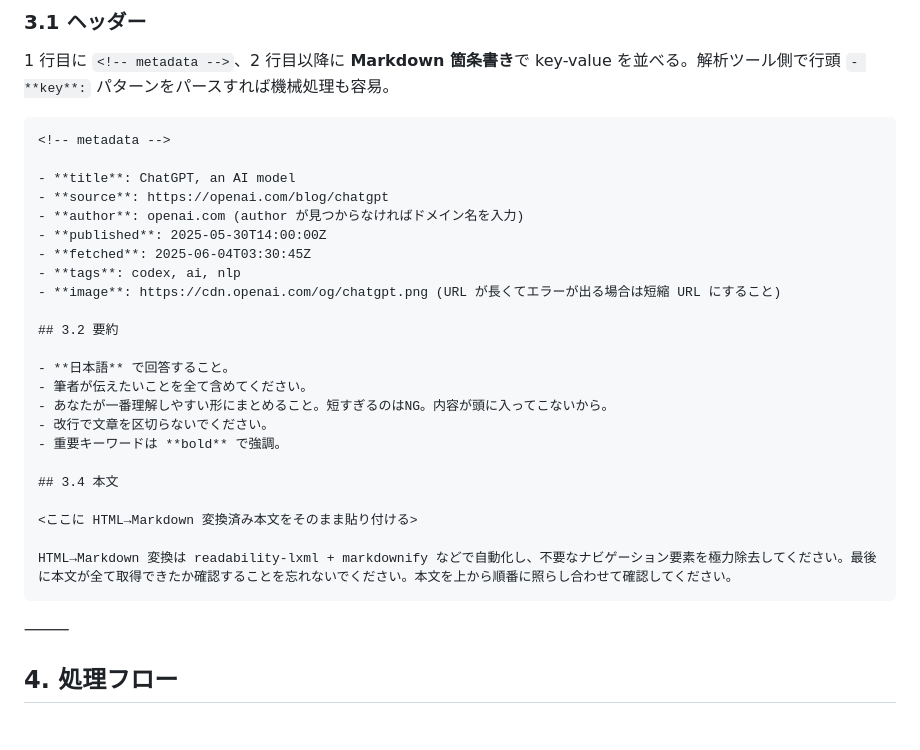
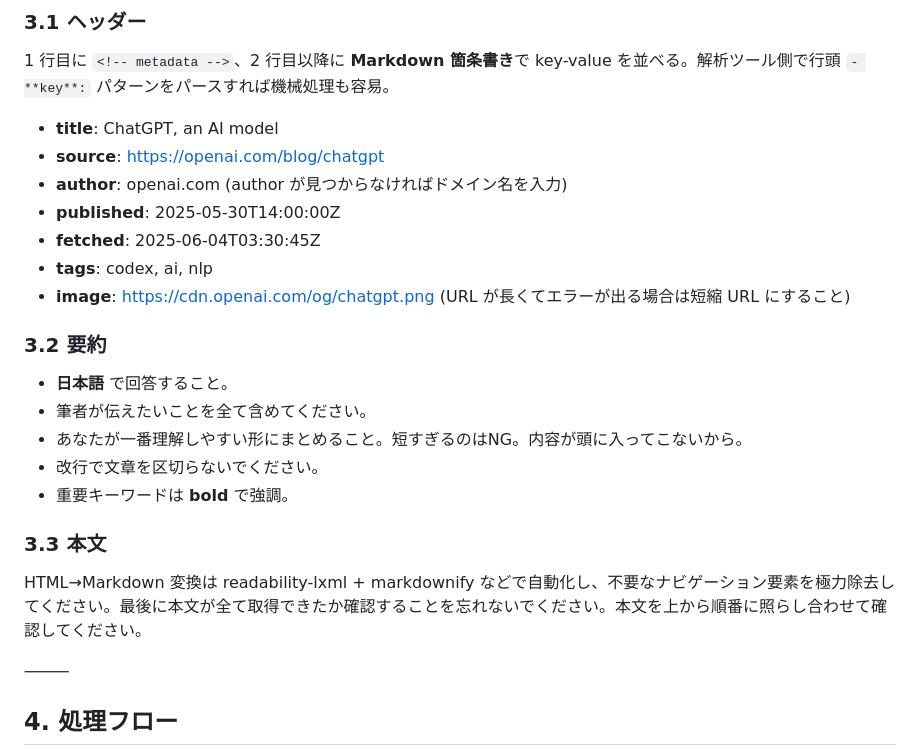
Before and after one commit to ringlyra/web-summary, a Markdown page: README.md, the part around the change. GitHub-like rendering; blank space fills up the shorter version.

Commit message:
README.md を更新

````diff
--- a/README.md
+++ b/README.md
@@ -54,9 +54,6 @@ repo-root
 
 1 行目に `<!-- metadata -->`、2 行目以降に **Markdown 箇条書き**で key-value を並べる。解析ツール側で行頭 `- **key**:` パターンをパースすれば機械処理も容易。
 
-```md
-<!-- metadata -->
-
 - **title**: ChatGPT, an AI model
 - **source**: https://openai.com/blog/chatgpt
 - **author**: openai.com (author が見つからなければドメイン名を入力)
@@ -65,7 +62,7 @@ repo-root
 - **tags**: codex, ai, nlp
 - **image**: https://cdn.openai.com/og/chatgpt.png (URL が長くてエラーが出る場合は短縮 URL にすること)
 
-## 3.2 要約
+### 3.2 要約
 
 - **日本語** で回答すること。
 - 筆者が伝えたいことを全て含めてください。
@@ -73,12 +70,9 @@ repo-root
 - 改行で文章を区切らないでください。
 - 重要キーワードは **bold** で強調。
 
-## 3.4 本文
-
-<ここに HTML→Markdown 変換済み本文をそのまま貼り付ける>
+### 3.3 本文
 
 HTML→Markdown 変換は readability-lxml + markdownify などで自動化し、不要なナビゲーション要素を極力除去してください。最後に本文が全て取得できたか確認することを忘れないでください。本文を上から順番に照らし合わせて確認してください。
-```
 
 ⸻
 
````
